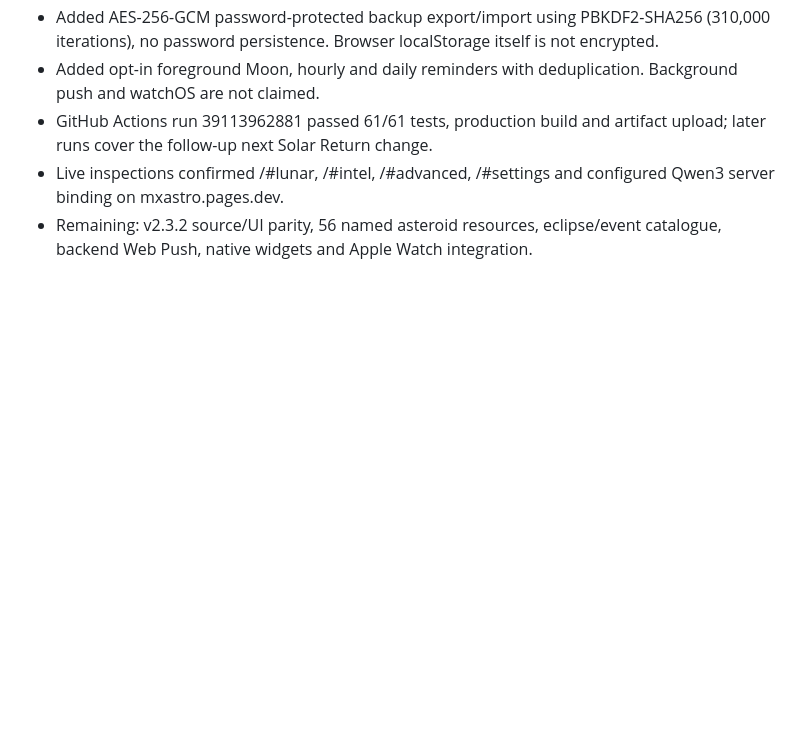
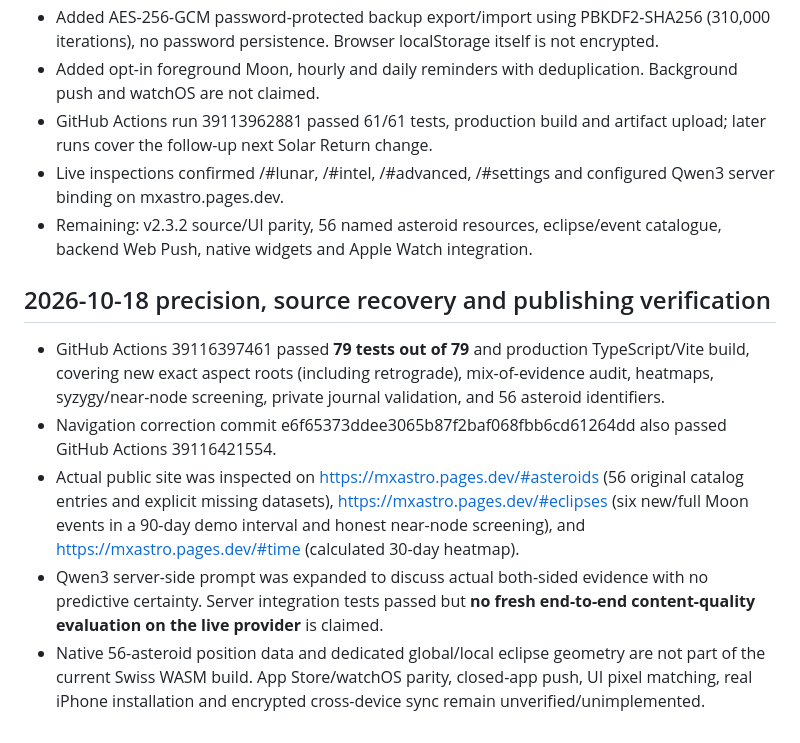
Before and after one commit to mazenmix/orbit, a Markdown page: VERIFICATION.md, the part around the change. Rendered like a GitHub page; blank space fills up the shorter version.

Commit message:
Record 79 passing tests, live verification and remaining high-confidence limits [skip ci]

```diff
--- a/VERIFICATION.md
+++ b/VERIFICATION.md
@@ -72,3 +72,11 @@ The public repository's anonymous demo configuration passed all 20 automated tes
 - GitHub Actions run 39113962881 passed 61/61 tests, production build and artifact upload; later runs cover the follow-up next Solar Return change.
 - Live inspections confirmed /#lunar, /#intel, /#advanced, /#settings and configured Qwen3 server binding on mxastro.pages.dev.
 - Remaining: v2.3.2 source/UI parity, 56 named asteroid resources, eclipse/event catalogue, backend Web Push, native widgets and Apple Watch integration.
+
+## 2026-10-18 precision, source recovery and publishing verification
+
+- GitHub Actions 39116397461 passed **79 tests out of 79** and production TypeScript/Vite build, covering new exact aspect roots (including retrograde), mix-of-evidence audit, heatmaps, syzygy/near-node screening, private journal validation, and 56 asteroid identifiers.
+- Navigation correction commit e6f65373ddee3065b87f2baf068fbb6cd61264dd also passed GitHub Actions 39116421554.
+- Actual public site was inspected on https://mxastro.pages.dev/#asteroids (56 original catalog entries and explicit missing datasets), https://mxastro.pages.dev/#eclipses (six new/full Moon events in a 90-day demo interval and honest near-node screening), and https://mxastro.pages.dev/#time (calculated 30-day heatmap).
+- Qwen3 server-side prompt was expanded to discuss actual both-sided evidence with no predictive certainty. Server integration tests passed but **no fresh end-to-end content-quality evaluation on the live provider** is claimed.
+- Native 56-asteroid position data and dedicated global/local eclipse geometry are not part of the current Swiss WASM build. App Store/watchOS parity, closed-app push, UI pixel matching, real iPhone installation and encrypted cross-device sync remain unverified/unimplemented.
```
